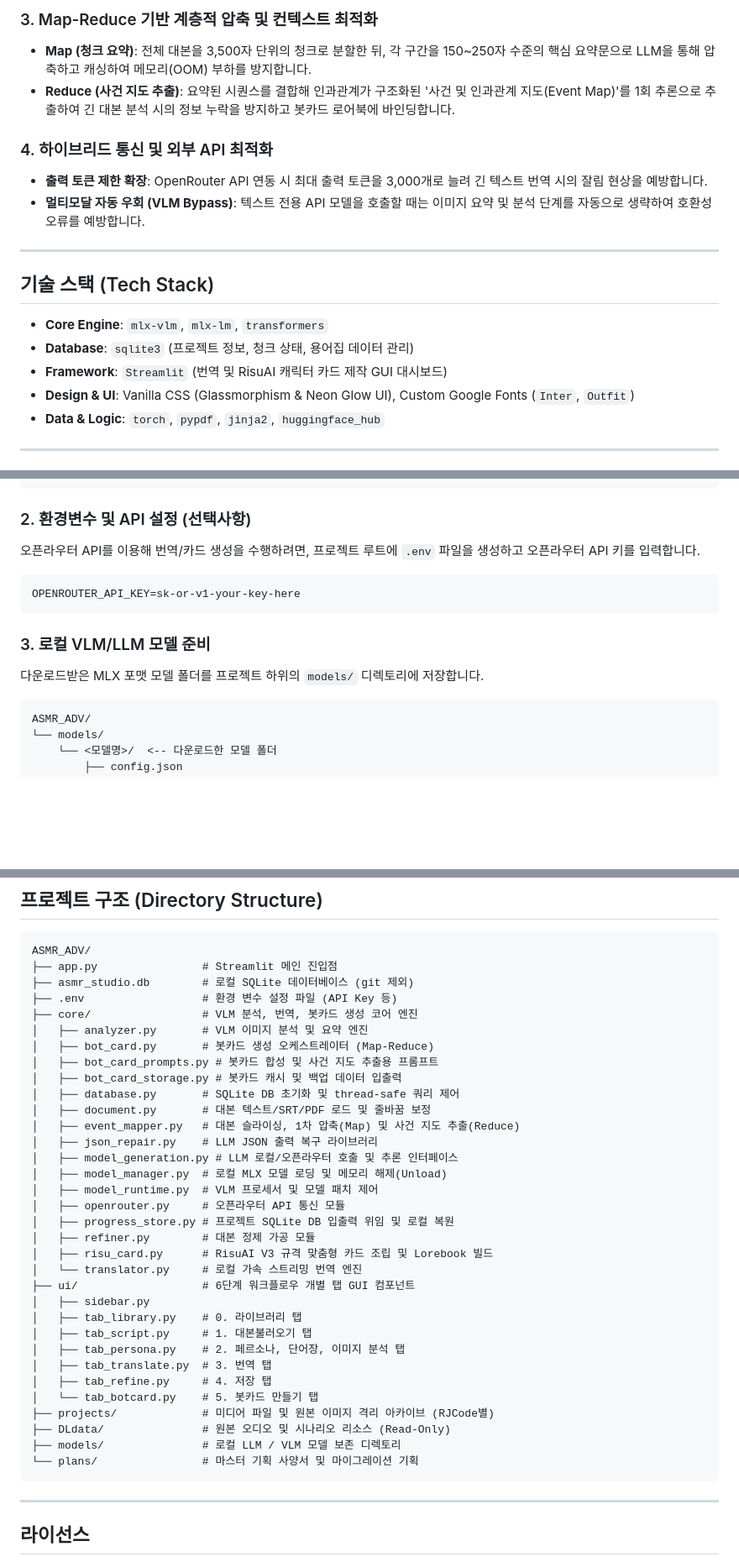
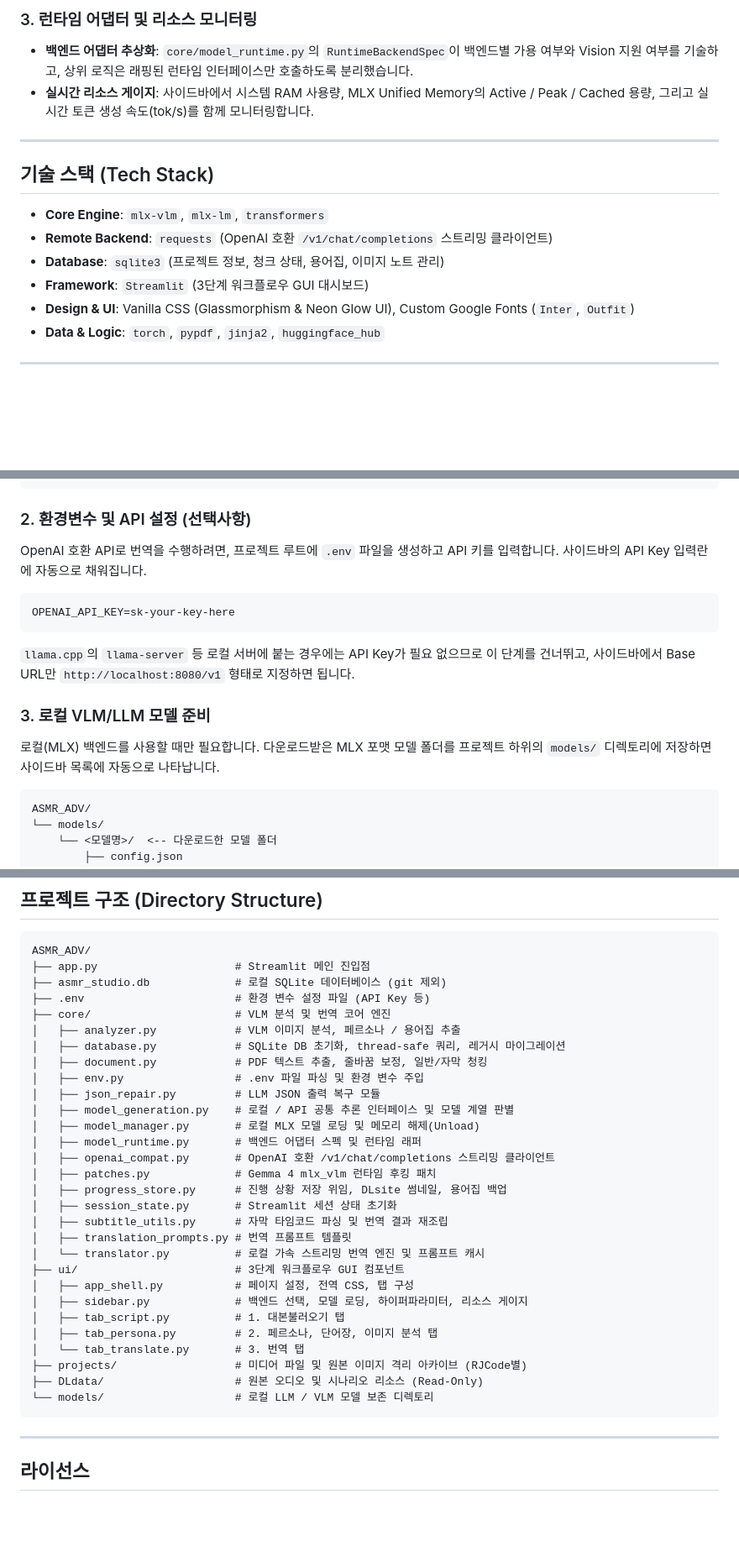
Before and after one commit to uqer1244/Persona-Translator, a Markdown page: README.md, 3 parts joined by grey strips. Shown at 84% size. Rendered like a GitHub page; blank space fills up the shorter version.

````diff
--- a/README.md
+++ b/README.md
@@ -45,19 +46,16 @@
 
-### 3. Map-Reduce 기반 계층적 압축 및 컨텍스트 최적화
-* **Map (청크 요약)**: 전체 대본을 3,500자 단위의 청크로 분할한 뒤, 각 구간을 150~250자 수준의 핵심 요약문으로 LLM을 통해 압축하고 캐싱하여 메모리(OOM) 부하를 방지합니다.
-* **Reduce (사건 지도 추출)**: 요약된 시퀀스를 결합해 인과관계가 구조화된 '사건 및 인과관계 지도(Event Map)'를 1회 추론으로 추출하여 긴 대본 분석 시의 정보 누락을 방지하고 봇카드 로어북에 바인딩합니다.
-
-### 4. 하이브리드 통신 및 외부 API 최적화
-* **출력 토큰 제한 확장**: OpenRouter API 연동 시 최대 출력 토큰을 3,000개로 늘려 긴 텍스트 번역 시의 잘림 현상을 예방합니다.
-* **멀티모달 자동 우회 (VLM Bypass)**: 텍스트 전용 API 모델을 호출할 때는 이미지 요약 및 분석 단계를 자동으로 생략하여 호환성 오류를 예방합니다.
+### 3. 런타임 어댑터 및 리소스 모니터링
+* **백엔드 어댑터 추상화**: `core/model_runtime.py`의 `RuntimeBackendSpec`이 백엔드별 가용 여부와 Vision 지원 여부를 기술하고, 상위 로직은 래핑된 런타임 인터페이스만 호출하도록 분리했습니다.
+* **실시간 리소스 게이지**: 사이드바에서 시스템 RAM 사용량, MLX Unified Memory의 Active / Peak / Cached 용량, 그리고 실시간 토큰 생성 속도(tok/s)를 함께 모니터링합니다.
 
 ---
 
 ## 기술 스택 (Tech Stack)
 
 * **Core Engine**: `mlx-vlm`, `mlx-lm`, `transformers`
-* **Database**: `sqlite3` (프로젝트 정보, 청크 상태, 용어집 데이터 관리)
-* **Framework**: `Streamlit` (번역 및 RisuAI 캐릭터 카드 제작 GUI 대시보드)
+* **Remote Backend**: `requests` (OpenAI 호환 `/v1/chat/completions` 스트리밍 클라이언트)
+* **Database**: `sqlite3` (프로젝트 정보, 청크 상태, 용어집, 이미지 노트 관리)
+* **Framework**: `Streamlit` (3단계 워크플로우 GUI 대시보드)
 * **Design & UI**: Vanilla CSS (Glassmorphism & Neon Glow UI), Custom Google Fonts (`Inter`, `Outfit`)
 * **Data & Logic**: `torch`, `pypdf`, `jinja2`, `huggingface_hub`
 
@@ -78,13 +76,16 @@ pip install -r requirements.txt
 ```
 
 ### 2. 환경변수 및 API 설정 (선택사항)
-오픈라우터 API를 이용해 번역/카드 생성을 수행하려면, 프로젝트 루트에 `.env` 파일을 생성하고 오픈라우터 API 키를 입력합니다.
+OpenAI 호환 API로 번역을 수행하려면, 프로젝트 루트에 `.env` 파일을 생성하고 API 키를 입력합니다. 사이드바의 API Key 입력란에 자동으로 채워집니다.
+
 ```text
-OPENROUTER_API_KEY=sk-or-v1-your-key-here
+OPENAI_API_KEY=sk-your-key-here
 ```
 
+`llama.cpp`의 `llama-server` 등 로컬 서버에 붙는 경우에는 API Key가 필요 없으므로 이 단계를 건너뛰고, 사이드바에서 Base URL만 `http://localhost:8080/v1` 형태로 지정하면 됩니다.
+
 ### 3. 로컬 VLM/LLM 모델 준비
-다운로드받은 MLX 포맷 모델 폴더를 프로젝트 하위의 `models/` 디렉토리에 저장합니다.
+로컬(MLX) 백엔드를 사용할 때만 필요합니다. 다운로드받은 MLX 포맷 모델 폴더를 프로젝트 하위의 `models/` 디렉토리에 저장하면 사이드바 목록에 자동으로 나타납니다.
 
 ```text
 ASMR_ADV/
@@ -109,38 +110,34 @@ streamlit run app.py
 
 ```text
 ASMR_ADV/
-├── app.py                # Streamlit 메인 진입점
-├── asmr_studio.db        # 로컬 SQLite 데이터베이스 (git 제외)
-├── .env                  # 환경 변수 설정 파일 (API Key 등)
-├── core/                 # VLM 분석, 번역, 봇카드 생성 코어 엔진
-│   ├── analyzer.py       # VLM 이미지 분석 및 요약 엔진
-│   ├── bot_card.py       # 봇카드 생성 오케스트레이터 (Map-Reduce)
-│   ├── bot_card_prompts.py # 봇카드 합성 및 사건 지도 추출용 프롬프트
-│   ├── bot_card_storage.py # 봇카드 캐시 및 백업 데이터 입출력
-│   ├── database.py       # SQLite DB 초기화 및 thread-safe 쿼리 제어
-│   ├── document.py       # 대본 텍스트/SRT/PDF 로드 및 줄바꿈 보정
-│   ├── event_mapper.py   # 대본 슬라이싱, 1차 압축(Map) 및 사건 지도 추출(Reduce)
-│   ├── json_repair.py    # LLM JSON 출력 복구 라이브러리
-│   ├── model_generation.py # LLM 로컬/오픈라우터 호출 및 추론 인터페이스
-│   ├── model_manager.py  # 로컬 MLX 모델 로딩 및 메모리 해제(Unload)
-│   ├── model_runtime.py  # VLM 프로세서 및 모델 패치 제어
-│   ├── openrouter.py     # 오픈라우터 API 통신 모듈
-│   ├── progress_store.py # 프로젝트 SQLite DB 입출력 위임 및 로컬 복원
-│   ├── refiner.py        # 대본 정제 가공 모듈
-│   ├── risu_card.py      # RisuAI V3 규격 맞춤형 카드 조립 및 Lorebook 빌드
-│   └── translator.py     # 로컬 가속 스트리밍 번역 엔진
-├── ui/                   # 6단계 워크플로우 개별 탭 GUI 컴포넌트
-│   ├── sidebar.py
-│   ├── tab_library.py    # 0. 라이브러리 탭
-│   ├── tab_script.py     # 1. 대본불러오기 탭
-│   ├── tab_persona.py    # 2. 페르소나, 단어장, 이미지 분석 탭
-│   ├── tab_translate.py  # 3. 번역 탭
-│   ├── tab_refine.py     # 4. 저장 탭
-│   └── tab_botcard.py    # 5. 봇카드 만들기 탭
-├── projects/             # 미디어 파일 및 원본 이미지 격리 아카이브 (RJCode별)
-├── DLdata/               # 원본 오디오 및 시나리오 리소스 (Read-Only)
-├── models/               # 로컬 LLM / VLM 모델 보존 디렉토리
-└── plans/                # 마스터 기획 사양서 및 마이그레이션 기획
+├── app.py                     # Streamlit 메인 진입점
+├── asmr_studio.db             # 로컬 SQLite 데이터베이스 (git 제외)
+├── .env                       # 환경 변수 설정 파일 (API Key 등)
+├── core/                      # VLM 분석 및 번역 코어 엔진
+│   ├── analyzer.py            # VLM 이미지 분석, 페르소나 / 용어집 추출
+│   ├── database.py            # SQLite DB 초기화, thread-safe 쿼리, 레거시 마이그레이션
+│   ├── document.py            # PDF 텍스트 추출, 줄바꿈 보정, 일반/자막 청킹
+│   ├── env.py                 # .env 파일 파싱 및 환경 변수 주입
+│   ├── json_repair.py         # LLM JSON 출력 복구 모듈
+│   ├── model_generation.py    # 로컬 / API 공통 추론 인터페이스 및 모델 계열 판별
+│   ├── model_manager.py       # 로컬 MLX 모델 로딩 및 메모리 해제(Unload)
+│   ├── model_runtime.py       # 백엔드 어댑터 스펙 및 런타임 래퍼
+│   ├── openai_compat.py       # OpenAI 호환 /v1/chat/completions 스트리밍 클라이언트
+│   ├── patches.py             # Gemma 4 mlx_vlm 런타임 후킹 패치
+│   ├── progress_store.py      # 진행 상황 저장 위임, DLsite 썸네일, 용어집 백업
+│   ├── session_state.py       # Streamlit 세션 상태 초기화
+│   ├── subtitle_utils.py      # 자막 타임코드 파싱 및 번역 결과 재조립
+│   ├── translation_prompts.py # 번역 프롬프트 템플릿
+│   └── translator.py          # 로컬 가속 스트리밍 번역 엔진 및 프롬프트 캐시
+├── ui/                        # 3단계 워크플로우 GUI 컴포넌트
+│   ├── app_shell.py           # 페이지 설정, 전역 CSS, 탭 구성
+│   ├── sidebar.py             # 백엔드 선택, 모델 로딩, 하이퍼파라미터, 리소스 게이지
+│   ├── tab_script.py          # 1. 대본불러오기 탭
+│   ├── tab_persona.py         # 2. 페르소나, 단어장, 이미지 분석 탭
+│   └── tab_translate.py       # 3. 번역 탭
+├── projects/                  # 미디어 파일 및 원본 이미지 격리 아카이브 (RJCode별)
+├── DLdata/                    # 원본 오디오 및 시나리오 리소스 (Read-Only)
+└── models/                    # 로컬 LLM / VLM 모델 보존 디렉토리
 ```
 
 ---
````
Also changed, not shown: other parts of README.md (+25 -24 lines).
